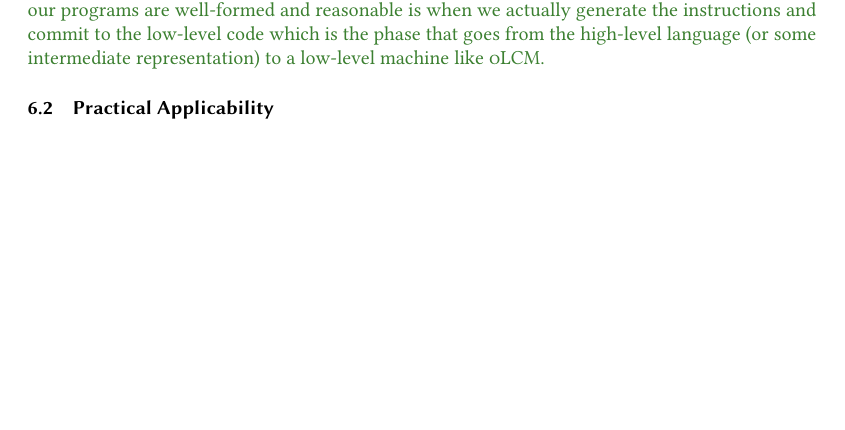
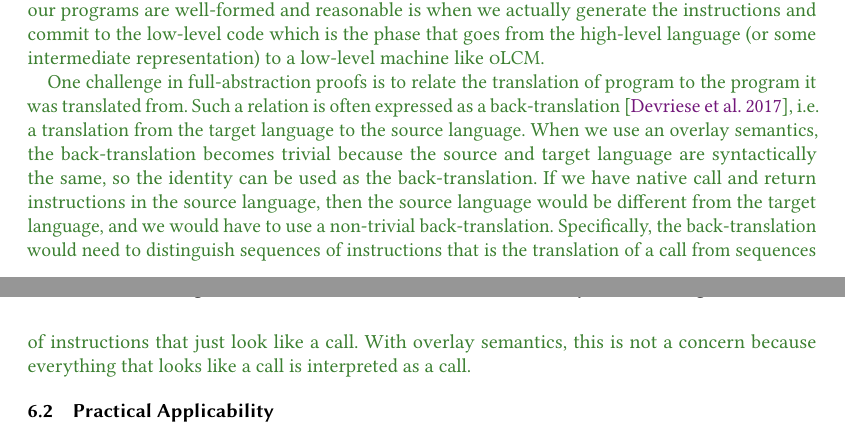
Before and after one commit to dominiquedevriese/capability-machine-reasoning-on-paper, a LaTeX paper (popl-2019-journal-v/paper.tex, which reads popl-2019-journal-v/discussion.tex): part of page 56 of 63 before the commit and two parts of pages 56 and 57 of 63 after it, the two joined at a grey line, cut so that both start at the same text, the shorter picture padded with empty space. Compiled offline with pdfLaTeX.

Commit message:
[POPLjv] Discussion of overlay semantics and back-translation

```diff
--- a/popl-2019-journal-v/discussion.tex
+++ b/popl-2019-journal-v/discussion.tex
@@ -61,19 +61,13 @@ Perhaps other reusable components of secure compilers could be formulated simila
   The correct place to ensure that our programs are well-formed and reasonable is when we actually generate the instructions and commit to the low-level code which is the phase that goes from the high-level language (or some intermediate representation) to a low-level machine like \srccm{}.
 
   % TODO new paragraph: Machine checked proof. MANY details, any future work should be machine checked?
-
-
-  % TODO new subsection on construction of overlay semantics:
-  % If we don't, we will have to come up with new syntax. Further, say we had
-  % introduced new instruction, how would we do the back translation? We would not
-  % be able to tell whether a series of instructions came from a call or a series of
-  % instructions that just look like a call. With this approach everything that
-  % looks like a call is a call. The back translation is simply the identity making
-  % things a lot easier.
-
+  One challenge in full-abstraction proofs is to relate the translation of program to the program it was translated from.
+  Such a relation is often expressed as a back-translation  \citep{devriese_modular_2017}, i.e.\ a translation from the target language to the source language.
+  When we use an overlay semantics, the back-translation becomes trivial because the source and target language are syntactically the same, so the identity can be used as the back-translation.
+  If we have native call and return instructions in the source language, then the source language would be different from the target language, and we would have to use a non-trivial back-translation.
+  Specifically, the back-translation would need to distinguish sequences of instructions that is the translation of a call from sequences of instructions that just look like a call.
+  With overlay semantics, this is not a concern because everything that looks like a call is interpreted as a call.
 \end{jversion}
-
-
 
 \subsection{Practical Applicability}
 We believe there are good arguments for practical applicability of \stktokens{}.
```
